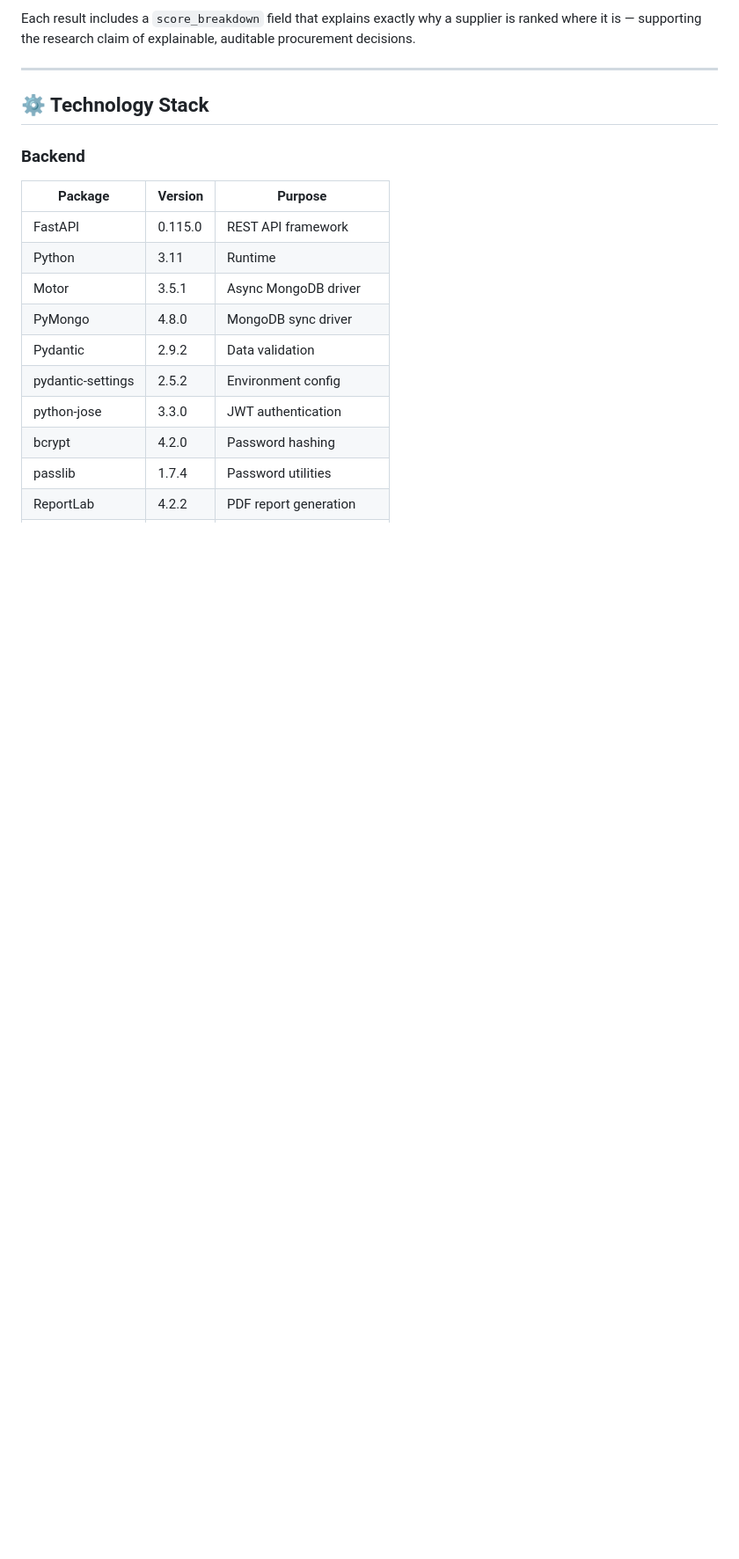
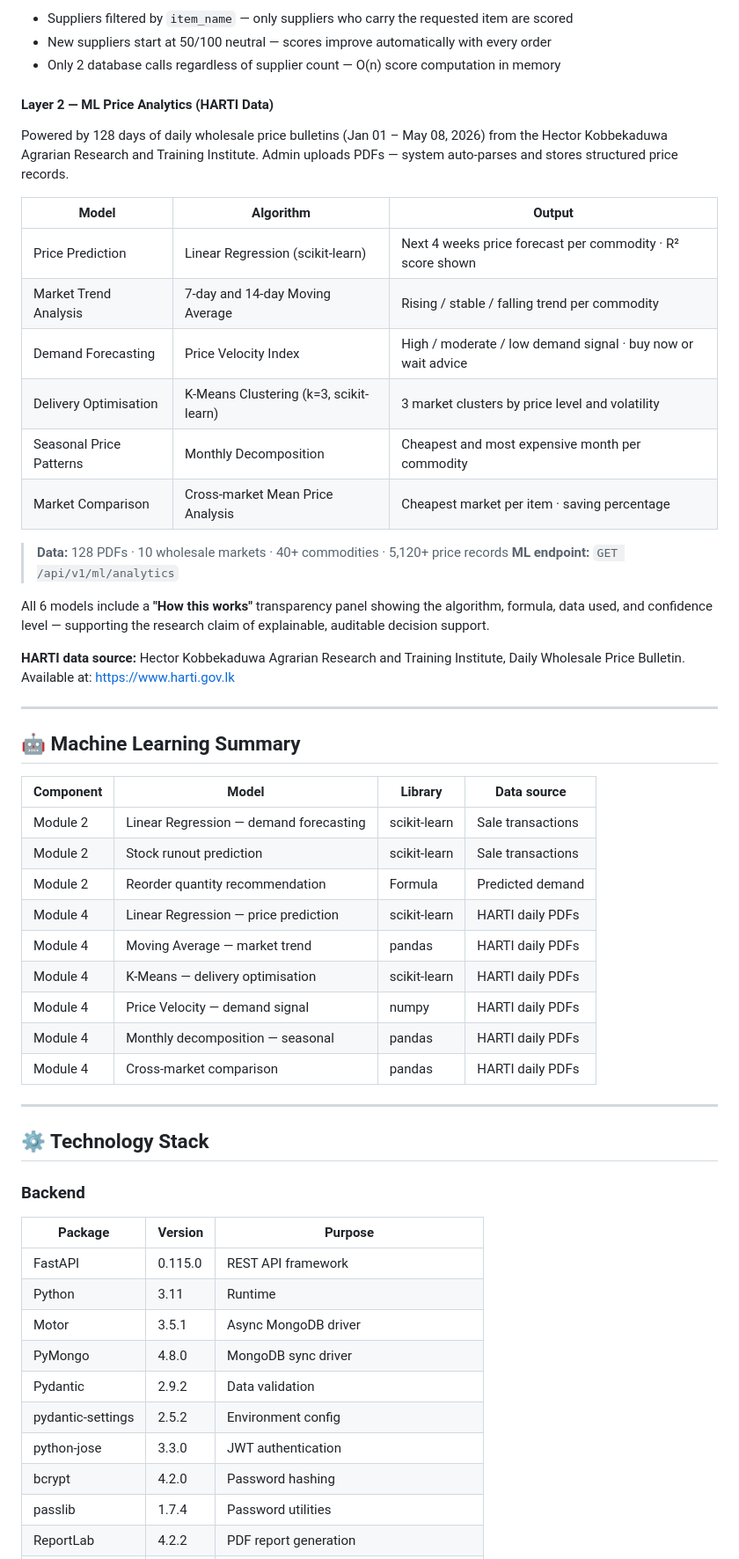
Before and after one commit to sathirapramudith123/R26-IT-139, a Markdown page: README.md, the part around one of its changes. Shown at 88% size. Drawn GitHub-style; blank space fills up the shorter version.

```diff
--- a/README.md
+++ b/README.md
@@ -89,11 +112,50 @@ Rule-based decision support system. Merchant enters what they need — the syste
 
-Each result includes a `score_breakdown` field that explains exactly why a supplier is ranked where it is — supporting the research claim of explainable, auditable procurement decisions.
+- Suppliers filtered by `item_name` — only suppliers who carry the requested item are scored
+- New suppliers start at 50/100 neutral — scores improve automatically with every order
+- Only 2 database calls regardless of supplier count — O(n) score computation in memory
+
+#### Layer 2 — ML Price Analytics (HARTI Data)
+
+Powered by 128 days of daily wholesale price bulletins (Jan 01 – May 08, 2026) from the Hector Kobbekaduwa Agrarian Research and Training Institute. Admin uploads PDFs — system auto-parses and stores structured price records.
+
+| Model | Algorithm | Output |
+|---|---|---|
+| Price Prediction | Linear Regression (scikit-learn) | Next 4 weeks price forecast per commodity · R² score shown |
+| Market Trend Analysis | 7-day and 14-day Moving Average | Rising / stable / falling trend per commodity |
+| Demand Forecasting | Price Velocity Index | High / moderate / low demand signal · buy now or wait advice |
+| Delivery Optimisation | K-Means Clustering (k=3, scikit-learn) | 3 market clusters by price level and volatility |
+| Seasonal Price Patterns | Monthly Decomposition | Cheapest and most expensive month per commodity |
+| Market Comparison | Cross-market Mean Price Analysis | Cheapest market per item · saving percentage |
+
+> **Data:** 128 PDFs · 10 wholesale markets · 40+ commodities · 5,120+ price records
+> **ML endpoint:** `GET /api/v1/ml/analytics`
+
+All 6 models include a **"How this works"** transparency panel showing the algorithm, formula, data used, and confidence level — supporting the research claim of explainable, auditable decision support.
+
+**HARTI data source:** Hector Kobbekaduwa Agrarian Research and Training Institute, Daily Wholesale Price Bulletin. Available at: https://www.harti.gov.lk
+
+---
+
+## 🤖 Machine Learning Summary
+
+| Component | Model | Library | Data source |
+|---|---|---|---|
+| Module 2 | Linear Regression — demand forecasting | scikit-learn | Sale transactions |
+| Module 2 | Stock runout prediction | scikit-learn | Sale transactions |
+| Module 2 | Reorder quantity recommendation | Formula | Predicted demand |
+| Module 4 | Linear Regression — price prediction | scikit-learn | HARTI daily PDFs |
+| Module 4 | Moving Average — market trend | pandas | HARTI daily PDFs |
+| Module 4 | K-Means — delivery optimisation | scikit-learn | HARTI daily PDFs |
+| Module 4 | Price Velocity — demand signal | numpy | HARTI daily PDFs |
+| Module 4 | Monthly decomposition — seasonal | pandas | HARTI daily PDFs |
+| Module 4 | Cross-market comparison | pandas | HARTI daily PDFs |
 
 ---
 
 ## ⚙️ Technology Stack
 
 ### Backend
+
 | Package | Version | Purpose |
 |---|---|---|
 | FastAPI | 0.115.0 | REST API framework |
```
Also changed, not shown: other parts of README.md (+88 -38 lines).
